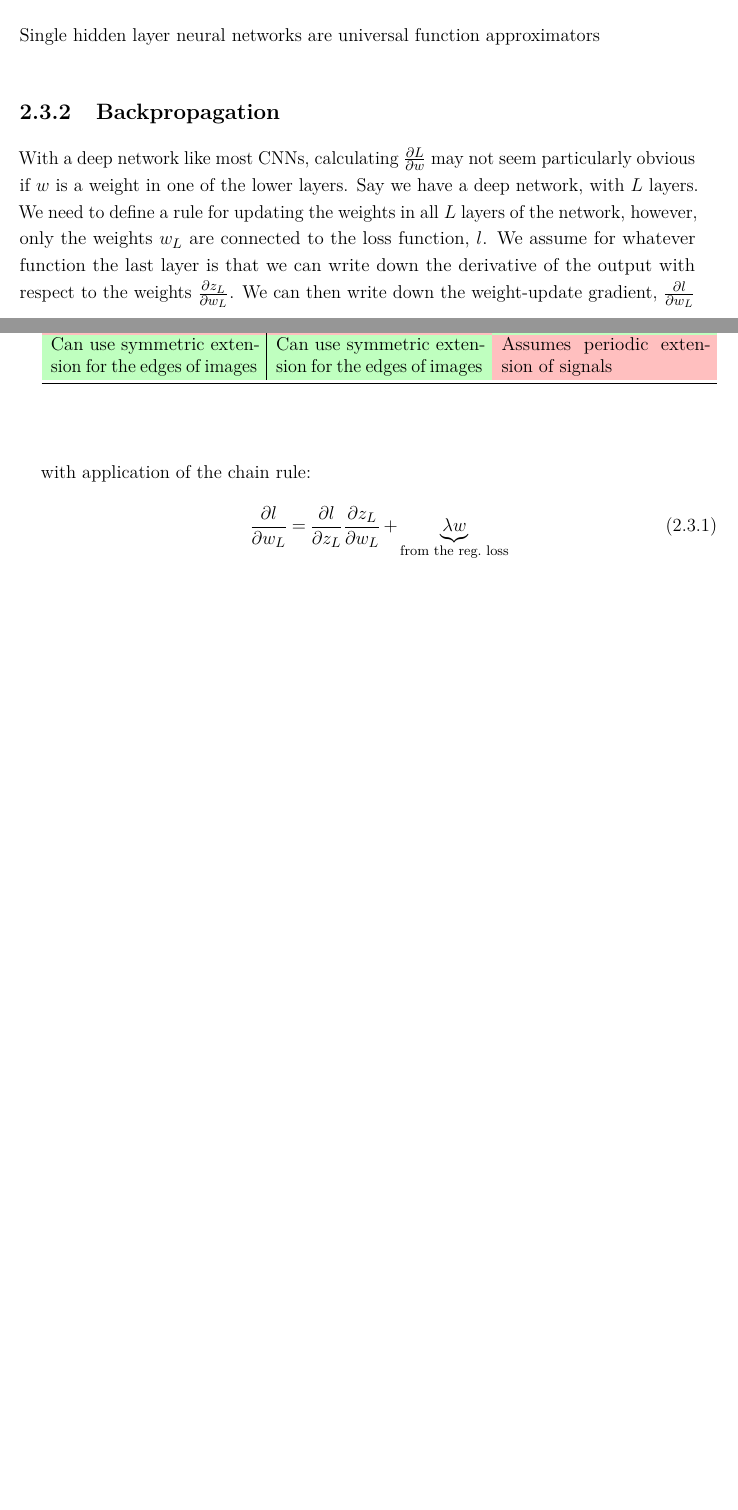
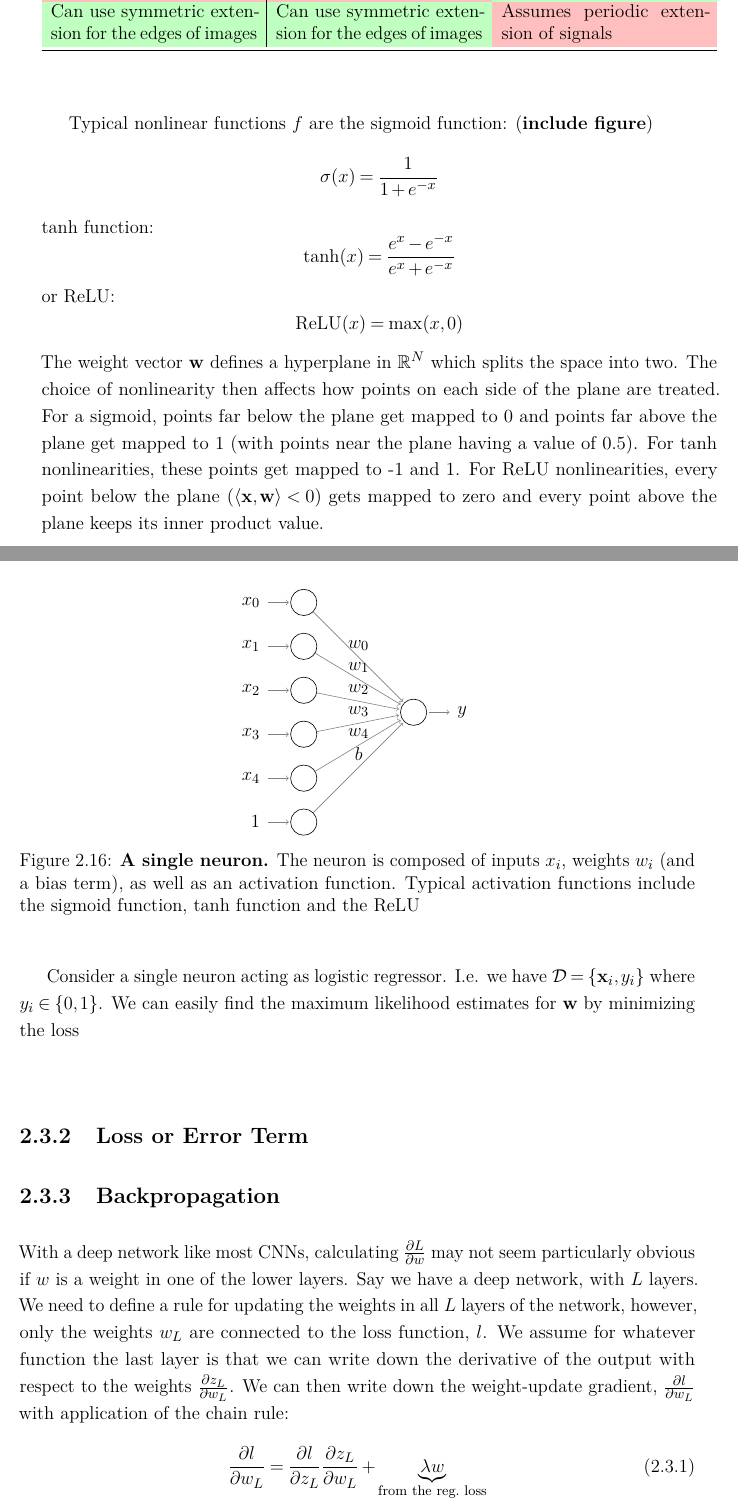
Before and after one commit to fbcotter/thesis, a LaTeX thesis (thesis.tex, which reads litreview/cnns.tex, litreview/images/singlelayer.tex): two parts of pages 38 and 39 of 98 before the commit and two parts of pages 39 and 40 of 100 after it, joined at a grey line, cut at the place of the change, the shorter picture padded with empty space. The pictures show the PDF file thesis.pdf that the author committed with the source.

Commit message:
Master on hazza updated

```diff
--- a/litreview/cnns.tex
+++ b/litreview/cnns.tex
@@ -1,3 +1,2 @@
 \section{Neural Networks}\label{sec:cnns}
 \subsection{The Neuron and Single Layer Neural Networks}
-Single hidden layer neural networks are universal function approximators
@@ -4,3 +12,27 @@ Single hidden layer neural networks are universal function approximators
+Typical nonlinear functions $f$ are the sigmoid function: (\textbf{include figure})
+$$\sigma(x) = \frac{1}{1+e^{-x}}$$
+tanh function:
+$$\F{tanh}(x) = \frac{e^{x} - e^{-x}}{e^{x} + e^{-x}}$$
+or ReLU:
+$$\F{ReLU}(x) = \max (x, 0)$$
+The weight vector $\vec{w}$ defines a hyperplane in $\reals[N]$ which splits the space into two. The
+choice of nonlinearity then affects how points on each side of the plane are treated. For a
+sigmoid, points far below the plane get mapped to 0 and points far above the plane get
+mapped to 1 (with points near the plane having a value of 0.5). For tanh nonlinearities, these
+points get mapped to -1 and 1. For ReLU nonlinearities, every point below the plane ($\langle\vec{x},
+\vec{w}\rangle < 0$) gets mapped to zero and every point above the plane keeps its inner product value.
+\begin{figure}
+  \centering
+  \input{litreview/images/singlelayer}\label{fig:singlelayer}
+  \mycaption{A single neuron}{The neuron is composed of inputs $x_i$, weights $w_i$ (and a bias term),
+  as well as an activation function. Typical activation functions include the sigmoid function, tanh
+  function and the ReLU}
+\end{figure}
+
+Consider a single neuron acting as logistic regressor. I.e. we have $\mathcal{D} = \{\vec{x}_i,
+y_i\}$ where $y_i \in \{0, 1\}$. We can easily find the maximum likelihood estimates for $\vec{w}$
+by minimizing the loss
+\subsection{Loss or Error Term}
 
 \subsection{Backpropagation}
   With a deep network like most CNNs, calculating $\dydx{L}{w}$ may not seem
--- /dev/null
+++ b/litreview/images/singlelayer.tex
@@ -0,0 +1,34 @@
+\pagestyle{empty}
+
+\def\layersep{2.5cm}
+
+\begin{tikzpicture}[shorten >=1pt,->,draw=black!50, node distance=\layersep]
+    \tikzstyle{every pin edge}=[<-,shorten <=1pt]
+    \tikzstyle{neuron}=[circle,draw=black,minimum size=17pt,inner sep=0pt]
+    \tikzstyle{input neuron}=[neuron];
+    \tikzstyle{output neuron}=[neuron, fill=red!50];
+    \tikzstyle{hidden neuron}=[neuron];
+    \tikzstyle{annot} = [text width=4em, text centered]
+
+    % Draw the input layer nodes
+    \foreach \name / \y in {0,...,4}
+    % This is the same as writing \foreach \name / \y in {1/1,2/2,3/3,4/4}
+        \node[input neuron,pin=left:$x_\y$] (I-\name) at (0,-\y) {};
+    \node[input neuron,pin=left:1] (I-5) at (0,-5) {};
+
+    % Draw the output layer node
+    \node[hidden neuron,pin={[pin edge={->}]right:$y$}] (O) at (\layersep, -2.5) {};
+
+    % Connect every node in the input layer with every node in the
+    % hidden layer.
+    % \foreach \source in {1,...,5}
+        % \draw(I-\source) edge (O) node[above, midway] {$w_\source$};
+    \foreach \source in {0,...,4}
+        \draw[->] (I-\source) -- (O) node[above,midway] {$w_\source$};
+    \draw[->] (I-5) -- (O) node[above,midway] {$b$};
+
+    % Annotate the layers
+    % \node[annot,above of=I-1, node distance=1cm] (il) {Input Layer};
+    % \node[annot,right of=hl] {Output layer};
+\end{tikzpicture}
+% End of code
```
Also changed, not shown: compile_pic.tex (+1 -1 lines), defs.tex (+4 -1 lines), preamble.tex (+5 -10 lines), compile_pic.pdf, thesis.pdf, litreview/cnns.tex (9 more changed lines).
